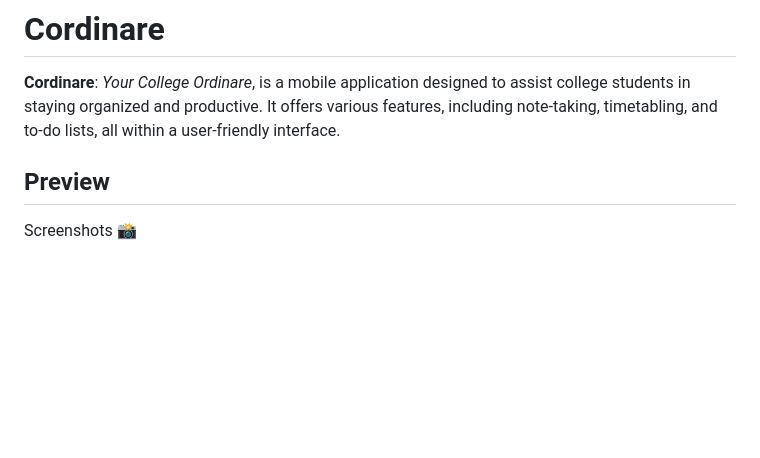
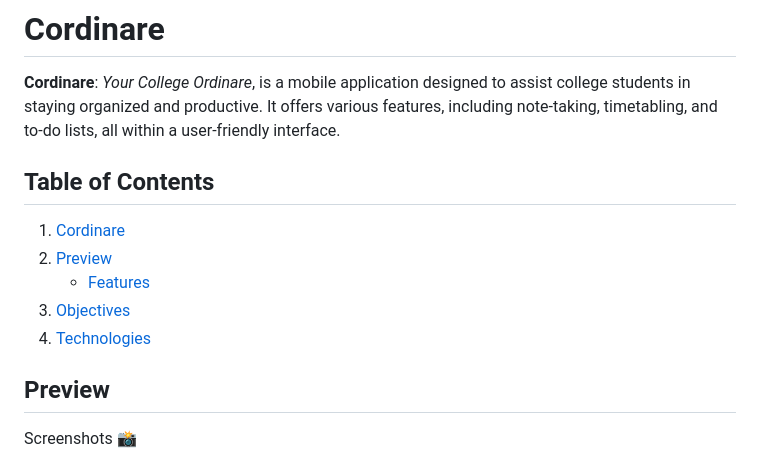
Before and after one commit to shivangisehgal/cordinare, a Markdown page: README.md, the part around the change. Rendered like a GitHub page; blank space fills up the shorter version.

```diff
--- a/README.md
+++ b/README.md
@@ -1,6 +1,14 @@
 # Cordinare
 
 **Cordinare**: *Your College Ordinare*, is a mobile application designed to assist college students in staying organized and productive. It offers various features, including note-taking, timetabling, and to-do lists, all within a user-friendly interface.
+
+## Table of Contents
+
+1. [Cordinare](#cordinare)
+2. [Preview](#preview)
+    - [Features](#features)
+3. [Objectives](#objectives)
+4. [Technologies](#technologies)
 
 ## Preview
 
```
